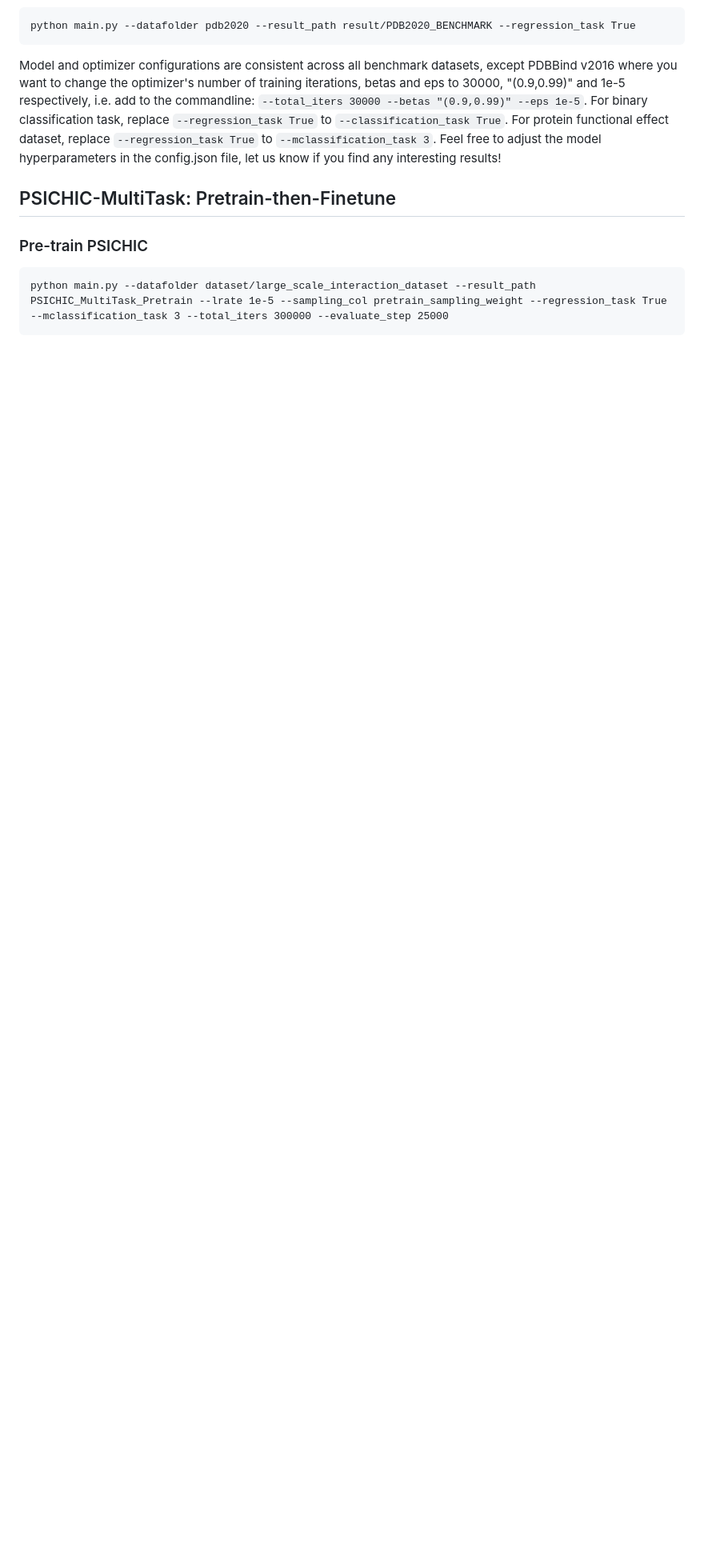
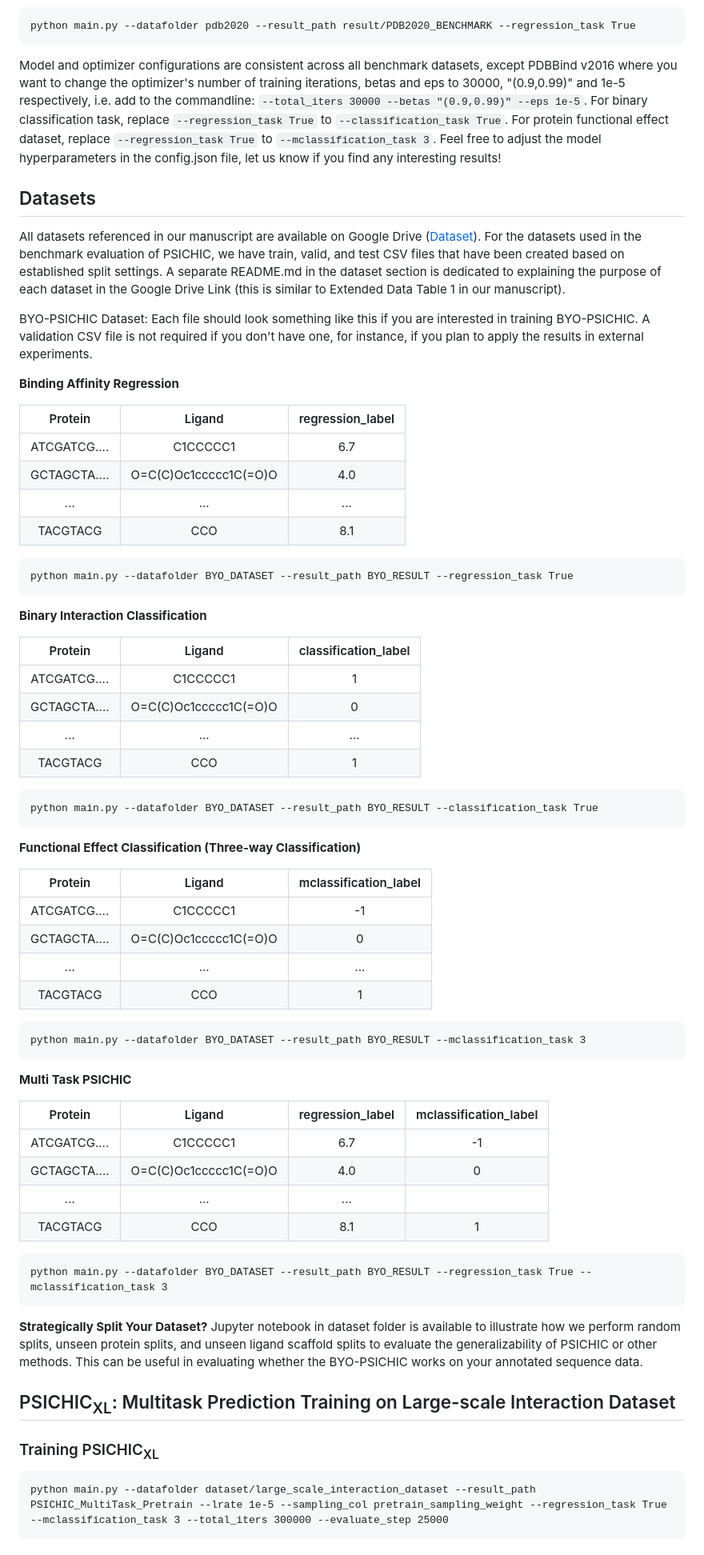
Before and after one commit to Huang-lab/TRACE-Kin, a Markdown page: README.md, the part around the change printed below. Shown: that part at 80% size. Drawn GitHub-style; blank space fills up the shorter version.

````diff
--- a/README.md
+++ b/README.md
@@ -51,8 +44,68 @@ python main.py --datafolder pdb2020 --result_path result/PDB2020_BENCHMARK --reg
 ```
 Model and optimizer configurations are consistent across all benchmark datasets, except PDBBind v2016 where you want to change the optimizer's number of training iterations, betas and eps to 30000, "(0.9,0.99)" and 1e-5 respectively, i.e. add to the commandline: ``--total_iters 30000 --betas "(0.9,0.99)" --eps 1e-5``. For binary classification task, replace ``--regression_task True`` to ``--classification_task True``. For protein functional effect dataset, replace ``--regression_task True`` to ``--mclassification_task 3``. Feel free to adjust the model hyperparameters in the config.json file, let us know if you find any interesting results!
 
-## PSICHIC-MultiTask: Pretrain-then-Finetune
-### Pre-train PSICHIC
+
+## Datasets
+All datasets referenced in our manuscript are available on Google Drive ([Dataset](https://drive.google.com/drive/folders/1ZRpnwXtllCP89hjhfDuPivBlarBIXnmu?usp=sharing)). For the datasets used in the benchmark evaluation of PSICHIC, we have train, valid, and test CSV files that have been created based on established split settings. A separate README.md in the dataset section is dedicated to explaining the purpose of each dataset in the Google Drive Link (this is similar to Extended Data Table 1 in our manuscript).
+
+BYO-PSICHIC Dataset: Each file should look something like this if you are interested in training BYO-PSICHIC. A validation CSV file is not required if you don't have one, for instance, if you plan to apply the results in external experiments.
+
+__Binding Affinity Regression__
+
+| Protein | Ligand | regression_label |
+|:----------:|:----------:|:----------:|
+| ATCGATCG....  | C1CCCCC1  | 6.7 |
+| GCTAGCTA....  | O=C(C)Oc1ccccc1C(=O)O | 4.0 |
+|...|...| ...|
+|TACGTACG | CCO | 8.1 |
+
+```
+python main.py --datafolder BYO_DATASET --result_path BYO_RESULT --regression_task True
+```
+
+__Binary Interaction Classification__
+
+| Protein | Ligand | classification_label |
+|:----------:|:----------:|:----------:|
+| ATCGATCG....  | C1CCCCC1  | 1 |
+| GCTAGCTA....  | O=C(C)Oc1ccccc1C(=O)O | 0 |
+|...|...| ...|
+|TACGTACG | CCO | 1 |
+
+```
+python main.py --datafolder BYO_DATASET --result_path BYO_RESULT --classification_task True
+```
+
+__Functional Effect Classification (Three-way Classification)__
+
+| Protein | Ligand | mclassification_label |
+|:----------:|:----------:|:----------:|
+| ATCGATCG....  | C1CCCCC1  | -1 |  # antagonist
+| GCTAGCTA....  | O=C(C)Oc1ccccc1C(=O)O | 0 | # non-binder
+|...|...| ...|
+|TACGTACG | CCO | 1 | # agonist
+
+```
+python main.py --datafolder BYO_DATASET --result_path BYO_RESULT --mclassification_task 3
+```
+
+__Multi Task PSICHIC__
+
+| Protein | Ligand | regression_label | mclassification_label |
+|:----------:|:----------:|:----------:|:----------:|
+| ATCGATCG....  | C1CCCCC1  | 6.7 | -1 |  # antagonist
+| GCTAGCTA....  | O=C(C)Oc1ccccc1C(=O)O | 4.0 | 0 | # non-binder
+|...|...| ...|
+|TACGTACG | CCO | 8.1 | 1 | # agonist
+
+```
+python main.py --datafolder BYO_DATASET --result_path BYO_RESULT --regression_task True --mclassification_task 3
+```
+
+**Strategically Split Your Dataset?** Jupyter notebook in dataset folder is available to illustrate how we perform random splits, unseen protein splits, and unseen ligand scaffold splits to evaluate the generalizability of PSICHIC or other methods. This can be useful in evaluating whether the BYO-PSICHIC works on your annotated sequence data.
+
+## PSICHIC<sub>XL</sub>: Multitask Prediction Training on Large-scale Interaction Dataset
+### Training PSICHIC<sub>XL</sub>
 ```
 python main.py --datafolder dataset/large_scale_interaction_dataset --result_path PSICHIC_MultiTask_Pretrain --lrate 1e-5 --sampling_col pretrain_sampling_weight --regression_task True --mclassification_task 3 --total_iters 300000 --evaluate_step 25000
 ```
````
Also changed, not shown: other parts of README.md (+11 -18 lines).
